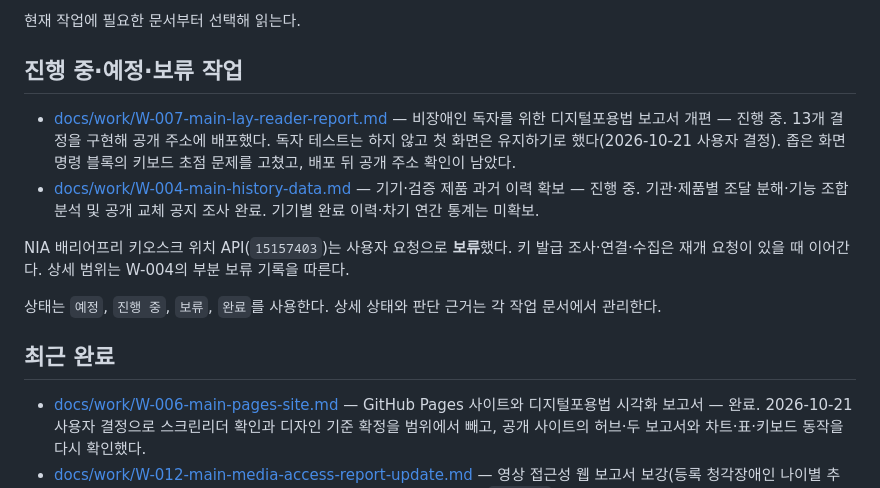
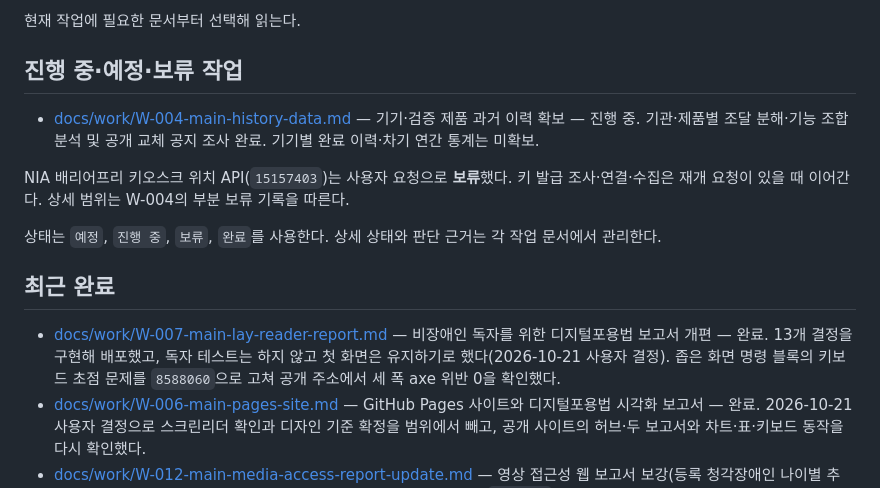
Before and after one commit to gonasooc/a11y, a Markdown page: docs/README.md, the part around the change. GitHub-like rendering.

Commit message:
docs: 디지털포용법 보고서 명령 블록 수정 배포 확인 결과를 작업 문서에 기록, 완료 처리

```diff
--- a/docs/README.md
+++ b/docs/README.md
@@ -18,7 +18,6 @@
 
 ## 진행 중·예정·보류 작업
 
-- [docs/work/W-007-main-lay-reader-report.md](work/W-007-main-lay-reader-report.md) — 비장애인 독자를 위한 디지털포용법 보고서 개편 — 진행 중. 13개 결정을 구현해 공개 주소에 배포했다. 독자 테스트는 하지 않고 첫 화면은 유지하기로 했다(2026-10-21 사용자 결정). 좁은 화면 명령 블록의 키보드 초점 문제를 고쳤고, 배포 뒤 공개 주소 확인이 남았다.
 - [docs/work/W-004-main-history-data.md](work/W-004-main-history-data.md) — 기기·검증 제품 과거 이력 확보 — 진행 중. 기관·제품별 조달 분해·기능 조합 분석 및 공개 교체 공지 조사 완료. 기기별 완료 이력·차기 연간 통계는 미확보.
 
 NIA 배리어프리 키오스크 위치 API(`15157403`)는 사용자 요청으로 **보류**했다. 키 발급 조사·연결·수집은 재개 요청이 있을 때 이어간다. 상세 범위는 W-004의 부분 보류 기록을 따른다.
@@ -27,6 +26,7 @@ NIA 배리어프리 키오스크 위치 API(`15157403`)는 사용자 요청으
 
 ## 최근 완료
 
+- [docs/work/W-007-main-lay-reader-report.md](work/W-007-main-lay-reader-report.md) — 비장애인 독자를 위한 디지털포용법 보고서 개편 — 완료. 13개 결정을 구현해 배포했고, 독자 테스트는 하지 않고 첫 화면은 유지하기로 했다(2026-10-21 사용자 결정). 좁은 화면 명령 블록의 키보드 초점 문제를 `8588060`으로 고쳐 공개 주소에서 세 폭 axe 위반 0을 확인했다.
 - [docs/work/W-006-main-pages-site.md](work/W-006-main-pages-site.md) — GitHub Pages 사이트와 디지털포용법 시각화 보고서 — 완료. 2026-10-21 사용자 결정으로 스크린리더 확인과 디자인 기준 확정을 범위에서 빼고, 공개 사이트의 허브·두 보고서와 차트·표·키보드 동작을 다시 확인했다.
 - [docs/work/W-012-main-media-access-report-update.md](work/W-012-main-media-access-report-update.md) — 영상 접근성 웹 보고서 보강(등록 청각장애인 나이별 추이, 2012~2016년 미달 사업자) — 완료. 그림 두 개와 본문을 넣어 `ba0d5b5`로 배포했고, 공개 주소의 화면·axe와 GitHub 링크·앵커를 확인했다.
 - [docs/work/W-011-main-media-access-supplement.md](work/W-011-main-media-access-supplement.md) — 영상 미디어 접근성 자료 보강(키 후보 확인, 청각·시각 등록 통계 추이, 2012~2016 방송 실적, 열린재정 예산) — 완료. KOSIS 2007~2025 추이와 2012~2016 실적을 수집·계산·검증하고, 열린재정으로 2024~2026년 OTT 장애인 접근 지원 세부사업이 따로 없음을 확인해 근거 문서에 반영했다. 웹 보고서는 바꾸지 않았다.
```
Also changed, not shown: docs/work/W-006-main-pages-site.md (+1 -1 lines), docs/work/W-007-main-lay-reader-report.md (+7 -5 lines).
